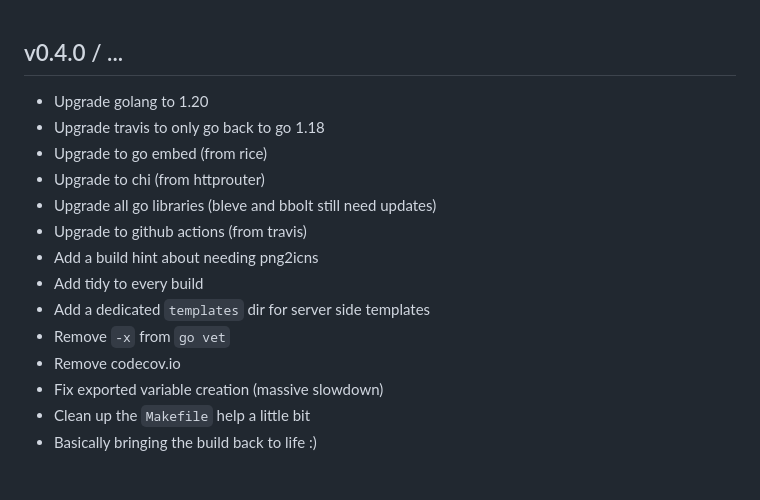
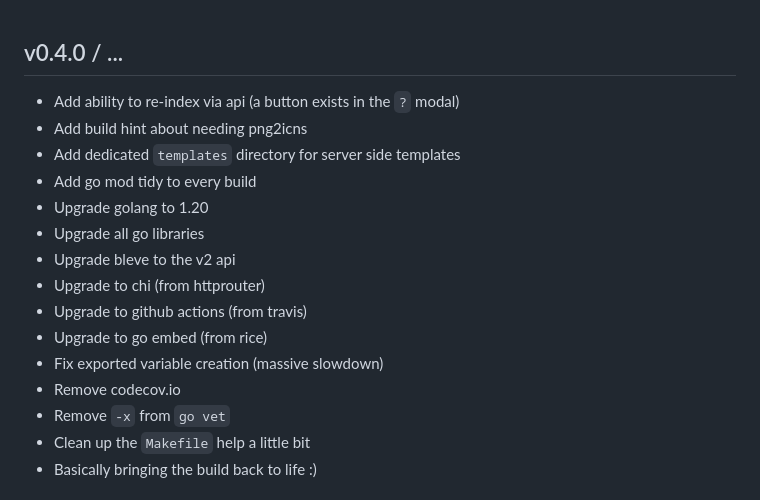
Before and after one commit to jmcfarlane/notable, a Markdown page: CHANGELOG.md, the part around the change. GitHub-like rendering.

Commit message:
Update release notes for 0.4.0

```diff
--- a/CHANGELOG.md
+++ b/CHANGELOG.md
@@ -1,17 +1,18 @@
 ## v0.4.0 / ...
 
+* Add ability to re-index via api (a button exists in the `?` modal)
+* Add build hint about needing png2icns
+* Add dedicated `templates` directory for server side templates
+* Add go mod tidy to every build
 * Upgrade golang to 1.20
-* Upgrade travis to only go back to go 1.18
+* Upgrade all go libraries
+* Upgrade bleve to the v2 api
+* Upgrade to chi (from httprouter)
+* Upgrade to github actions (from travis)
 * Upgrade to go embed (from rice)
-* Upgrade to chi (from httprouter)
-* Upgrade all go libraries (bleve and bbolt still need updates)
-* Upgrade to github actions (from travis)
-* Add a build hint about needing png2icns
-* Add tidy to every build
-* Add a dedicated `templates` dir for server side templates
+* Fix exported variable creation (massive slowdown)
+* Remove codecov.io
 * Remove `-x` from `go vet`
-* Remove codecov.io
-* Fix exported variable creation (massive slowdown)
 * Clean up the `Makefile` help a little bit
 * Basically bringing the build back to life :)
 
```
